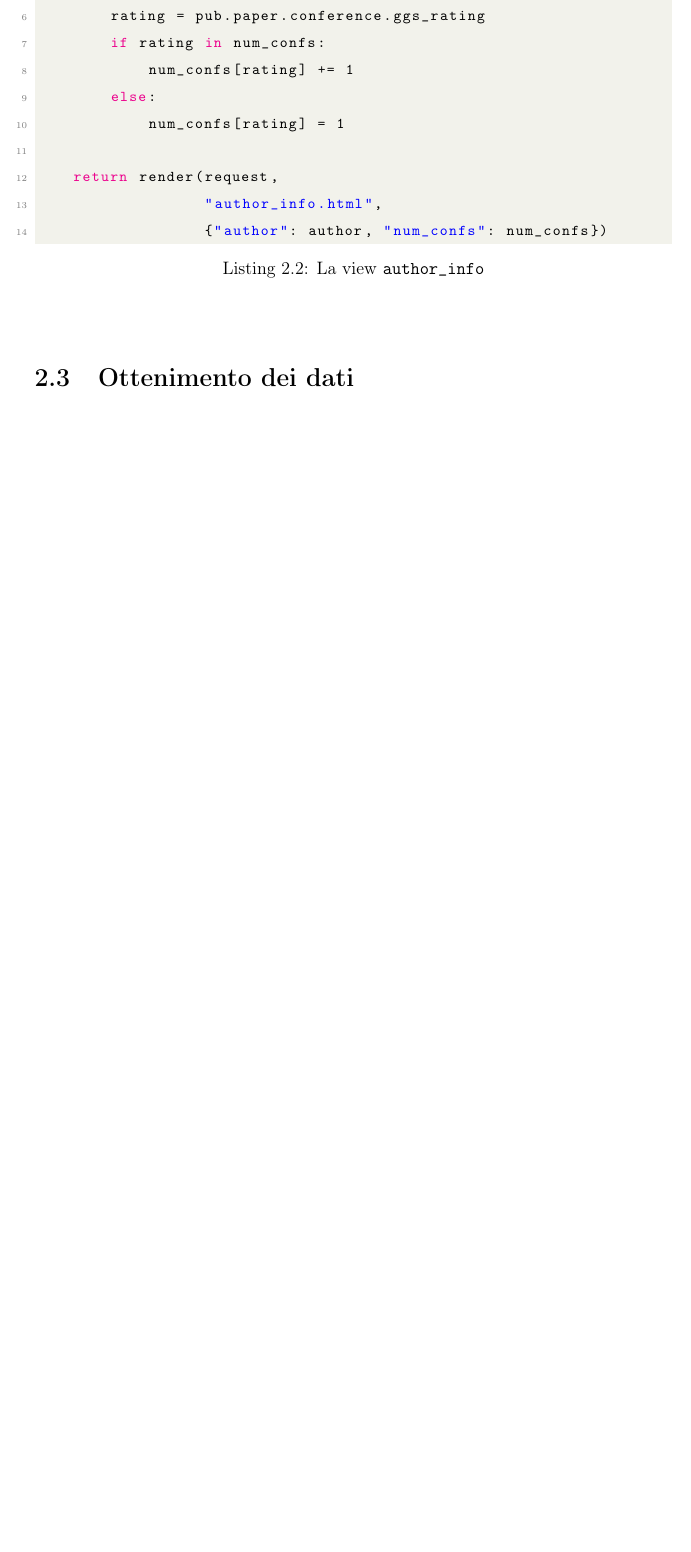
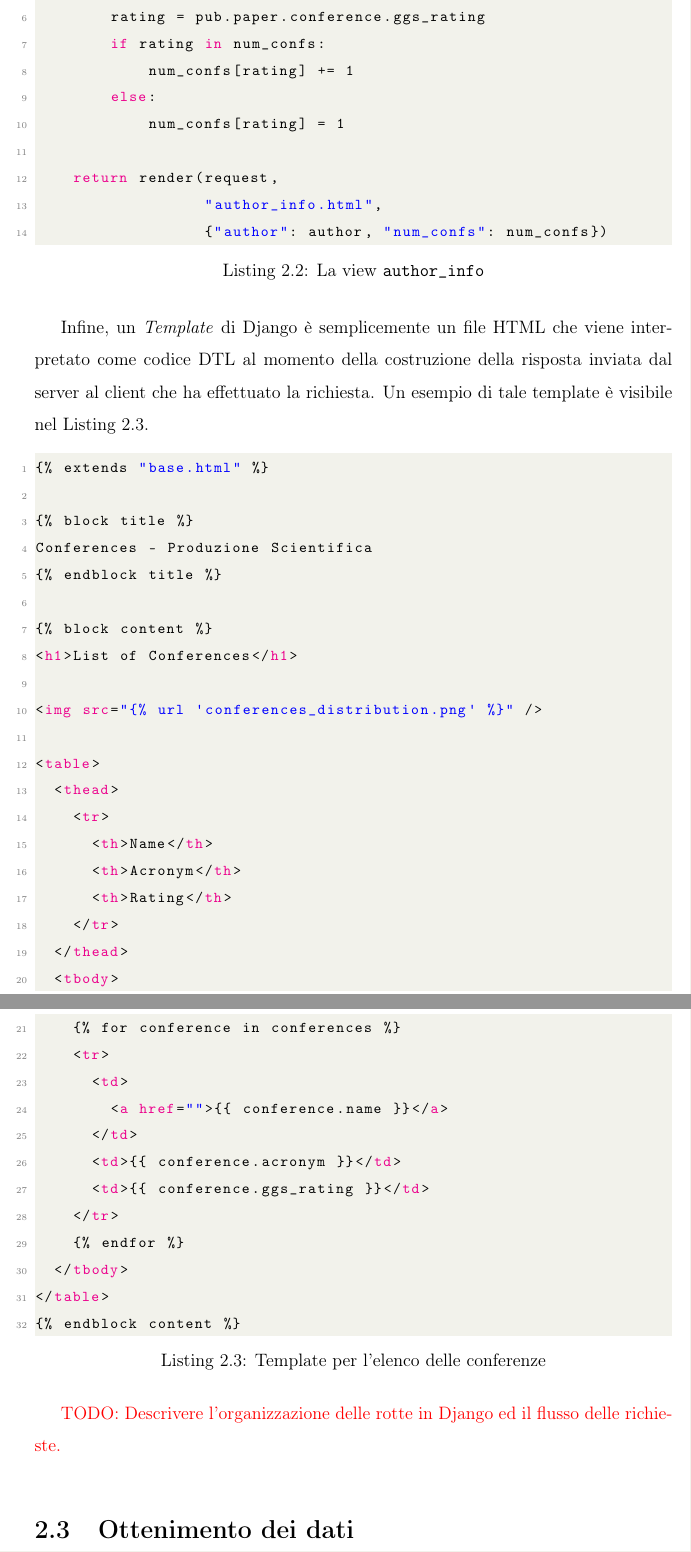
Before and after one commit to Biancolinaa/Prodsc-Thesis, a LaTeX thesis (main.tex, which reads chapters/Implementazione.tex): part of page 16 of 27 before the commit and two parts of pages 17 and 18 of 29 after it, the two joined at a grey line, cut so that both start at the same text, the shorter picture padded with empty space. Compiled offline with pdfLaTeX.

```diff
--- a/chapters/Implementazione.tex
+++ b/chapters/Implementazione.tex
@@ -130,6 +151,48 @@
                   {"author": author, "num_confs": num_confs})
 \end{lstlisting}
 
+Infine, un \textit{Template} di Django è semplicemente un file HTML che
+viene interpretato come codice DTL al momento della costruzione della risposta
+inviata dal server al client che ha effettuato la richiesta. Un esempio di tale
+template è visibile nel Listing~\ref{lst:django-template}.
+
+\begin{lstlisting}[language=HTML, caption=Template per l'elenco delle conferenze,label=lst:django-template]
+{% extends "base.html" %}
+
+{% block title %}
+Conferences - Produzione Scientifica
+{% endblock title %}
+
+{% block content %}
+<h1>List of Conferences</h1>
+
+<img src="{% url 'conferences_distribution.png' %}" />
+
+<table>
+  <thead>
+    <tr>
+      <th>Name</th>
+      <th>Acronym</th>
+      <th>Rating</th>
+    </tr>
+  </thead>
+  <tbody>
+    {% for conference in conferences %}
+    <tr>
+      <td>
+        <a href="">{{ conference.name }}</a>
+      </td>
+      <td>{{ conference.acronym }}</td>
+      <td>{{ conference.ggs_rating }}</td>
+    </tr>
+    {% endfor %}
+  </tbody>
+</table>
+{% endblock content %}
+\end{lstlisting}
+
+\todo{Descrivere l'organizzazione delle rotte in Django ed il flusso delle richieste.}
+
 \section{Ottenimento dei dati}
 
 Come già anticipato in Sezione~\ref{sec:scopus}, la maggior parte dei dati è
```
Also changed, not shown: chapters/Risultati.tex (+1 -0 lines), chapters/Implementazione.tex (39 more changed lines).
